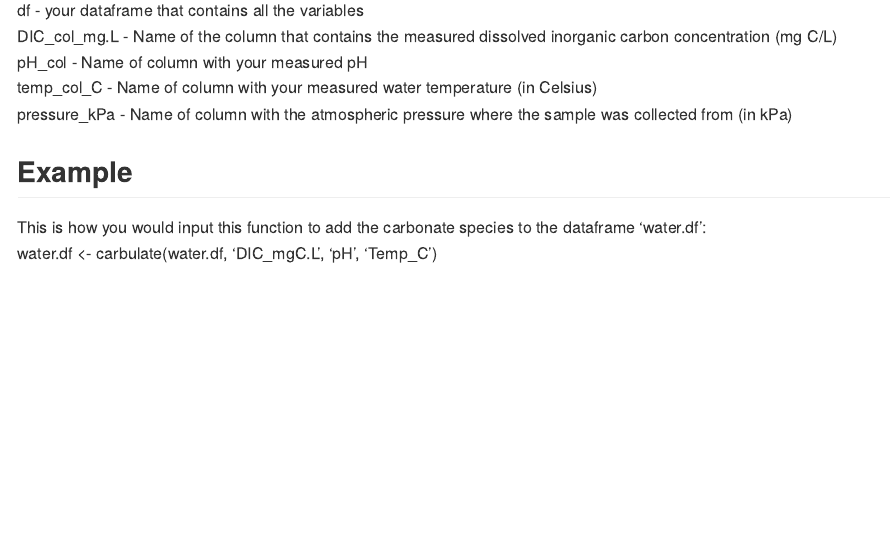
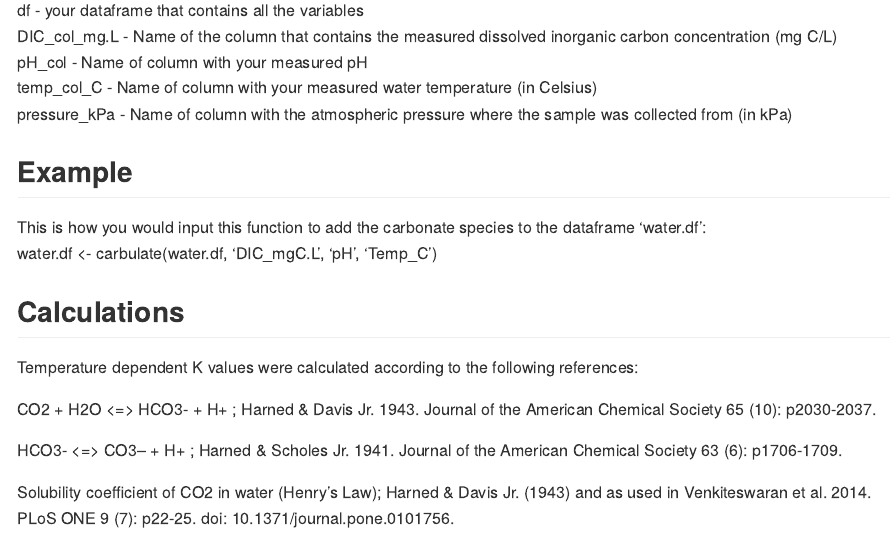
Before and after one commit to biogeochem/carbulate, an R Markdown document (README.Rmd): the page in a window 1100 px wide, from 290 px down. Rendered offline with R 4.5, knitr and Pandoc, with nearby package versions.

Commit message:
Added K references.

```diff
--- a/README.Rmd
+++ b/README.Rmd
@@ -21,3 +21,13 @@ pressure_kPa - Name of column with the atmospheric pressure where the sample was
 ## Example
 This is how you would input this function to add the carbonate species to the dataframe 'water.df':
 water.df <- carbulate(water.df, 'DIC_mgC.L', 'pH', 'Temp_C')
+
+
+## Calculations
+Temperature dependent K values were calculated according to the following references:
+
+CO2 + H2O <=> HCO3- + H+ ; Harned & Davis Jr. 1943. Journal of the American Chemical Society 65 (10): p2030-2037.
+
+HCO3- <=> CO3-- + H+ ; Harned & Scholes Jr. 1941. Journal of the American Chemical Society 63 (6): p1706-1709.
+
+Solubility coefficient of CO2 in water (Henry's Law); Harned & Davis Jr. (1943) and as used in Venkiteswaran et al. 2014. PLoS ONE 9 (7): p22-25. doi: 10.1371/journal.pone.0101756.
```
Also changed, not shown: R/carbulate.R (+0 -2 lines).
